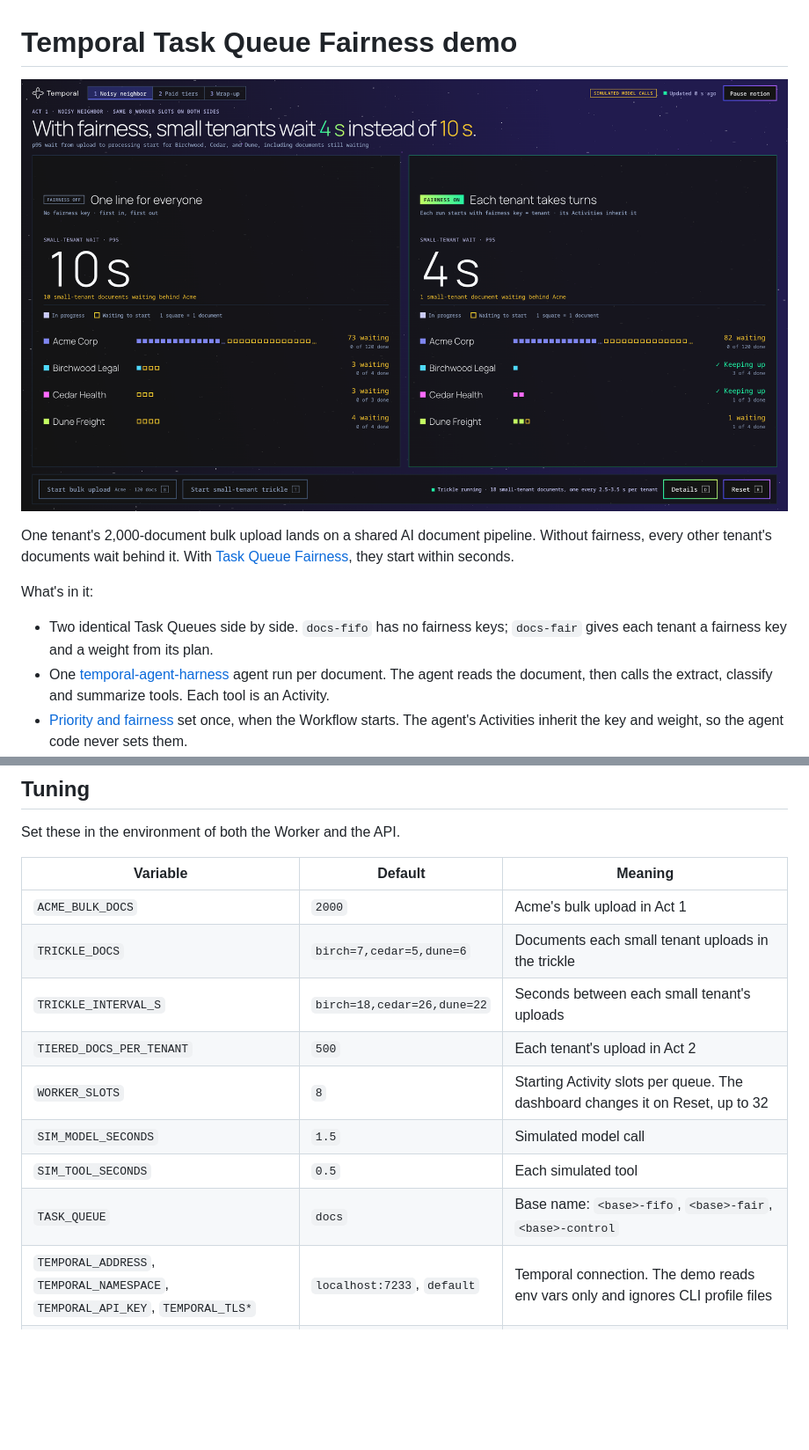
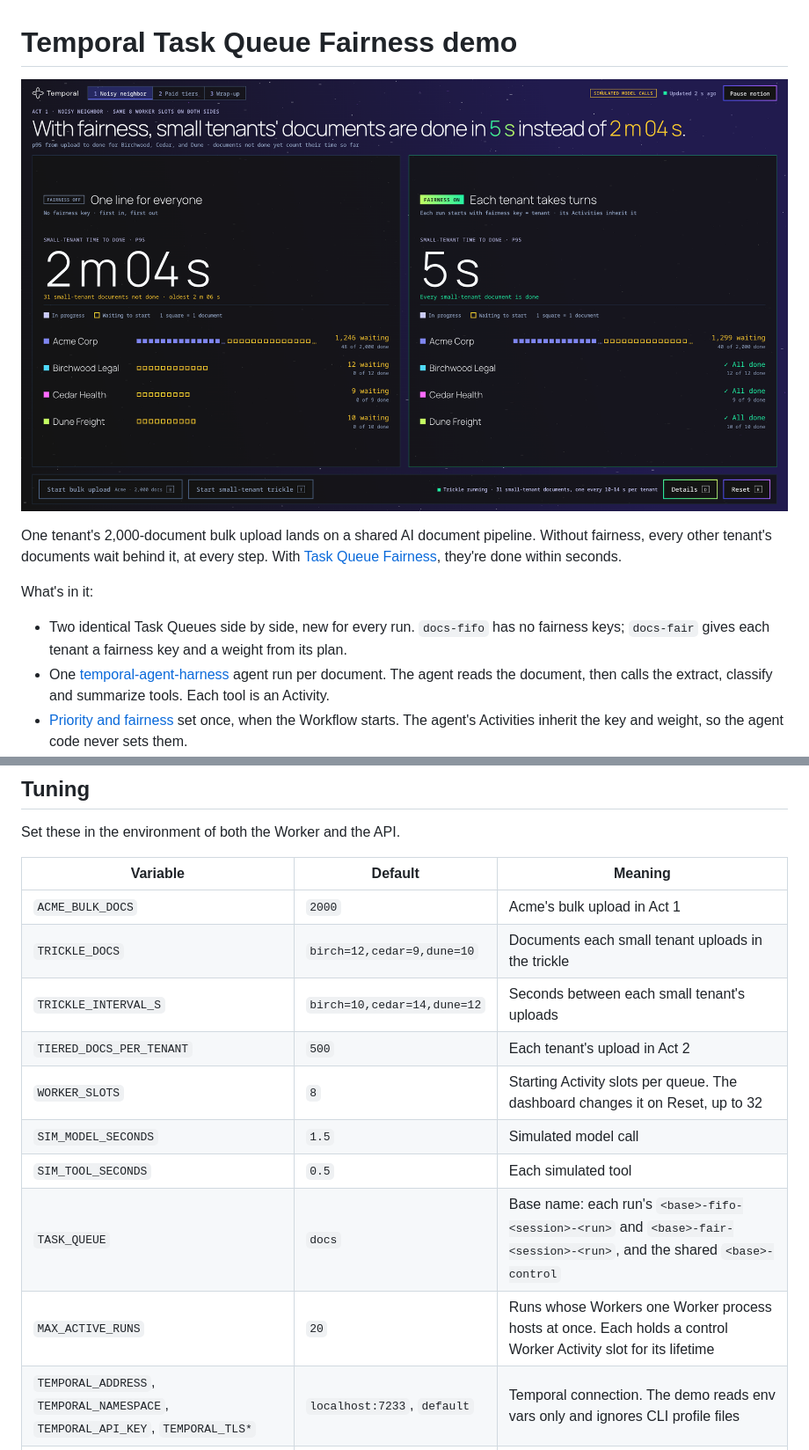
Before and after one commit to mikeacjones/temporal-demo-task-queue-fairness, a Markdown page: README.md, 2 parts joined by grey strips. Shown at 88% size. Rendered like a GitHub page; pictures changed too: docs/main-view.png; blank space fills up the shorter version.

```diff
--- a/README.md
+++ b/README.md
@@ -2,11 +2,11 @@
 
 ![Main view during the small-tenant trickle](docs/main-view.png)
 
-One tenant's 2,000-document bulk upload lands on a shared AI document pipeline. Without fairness, every other tenant's documents wait behind it. With [Task Queue Fairness](https://docs.temporal.io/develop/task-queue-priority-fairness), they start within seconds.
+One tenant's 2,000-document bulk upload lands on a shared AI document pipeline. Without fairness, every other tenant's documents wait behind it, at every step. With [Task Queue Fairness](https://docs.temporal.io/develop/task-queue-priority-fairness), they're done within seconds.
 
 What's in it:
 
-- Two identical Task Queues side by side. `docs-fifo` has no fairness keys; `docs-fair` gives each tenant a fairness key and a weight from its plan.
+- Two identical Task Queues side by side, new for every run. `docs-fifo` has no fairness keys; `docs-fair` gives each tenant a fairness key and a weight from its plan.
 - One [temporal-agent-harness](https://pypi.org/project/temporal-agent-harness/) agent run per document. The agent reads the document, then calls the extract, classify and summarize tools. Each tool is an Activity.
 - [Priority and fairness](https://docs.temporal.io/develop/python/temporal-client#priority) set once, when the Workflow starts. The agent's Activities inherit the key and weight, so the agent code never sets them.
 - [Update-With-Start](https://docs.temporal.io/develop/python/message-passing#update-with-start) for every document upload, Signal-With-Start for the presenter's controls, and [Visibility](https://docs.temporal.io/visibility) List for the live view.
@@ -84,13 +86,14 @@ Set these in the environment of both the Worker and the API.
 | Variable | Default | Meaning |
 |---|---|---|
 | `ACME_BULK_DOCS` | `2000` | Acme's bulk upload in Act 1 |
-| `TRICKLE_DOCS` | `birch=7,cedar=5,dune=6` | Documents each small tenant uploads in the trickle |
-| `TRICKLE_INTERVAL_S` | `birch=18,cedar=26,dune=22` | Seconds between each small tenant's uploads |
+| `TRICKLE_DOCS` | `birch=12,cedar=9,dune=10` | Documents each small tenant uploads in the trickle |
+| `TRICKLE_INTERVAL_S` | `birch=10,cedar=14,dune=12` | Seconds between each small tenant's uploads |
 | `TIERED_DOCS_PER_TENANT` | `500` | Each tenant's upload in Act 2 |
 | `WORKER_SLOTS` | `8` | Starting Activity slots per queue. The dashboard changes it on Reset, up to 32 |
 | `SIM_MODEL_SECONDS` | `1.5` | Simulated model call |
 | `SIM_TOOL_SECONDS` | `0.5` | Each simulated tool |
-| `TASK_QUEUE` | `docs` | Base name: `<base>-fifo`, `<base>-fair`, `<base>-control` |
+| `TASK_QUEUE` | `docs` | Base name: each run's `<base>-fifo-<session>-<run>` and `<base>-fair-<session>-<run>`, and the shared `<base>-control` |
+| `MAX_ACTIVE_RUNS` | `20` | Runs whose Workers one Worker process hosts at once. Each holds a control Worker Activity slot for its lifetime |
 | `TEMPORAL_ADDRESS`, `TEMPORAL_NAMESPACE`, `TEMPORAL_API_KEY`, `TEMPORAL_TLS*` | `localhost:7233`, `default` | Temporal connection. The demo reads env vars only and ignores CLI profile files |
 | `API_HOST`, `PORT` | `127.0.0.1`, `8080` | API bind address |
 | `SESSION_SECRET` | random per process | Signs the session cookie. Set it when the API runs as more than one replica or must keep sessions across restarts |
```
Also changed, not shown: other parts of README.md (+13 -10 lines), 8 other files.
